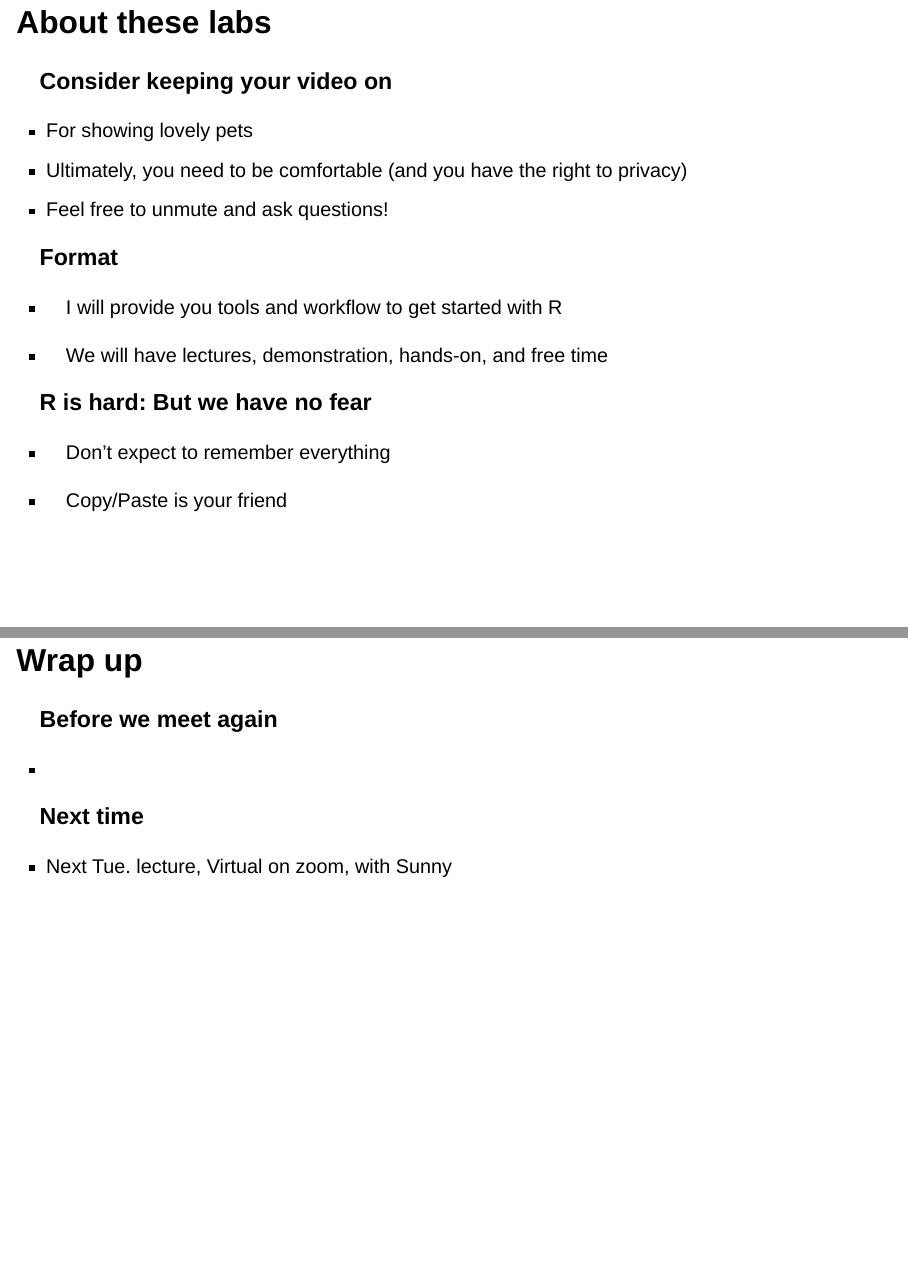
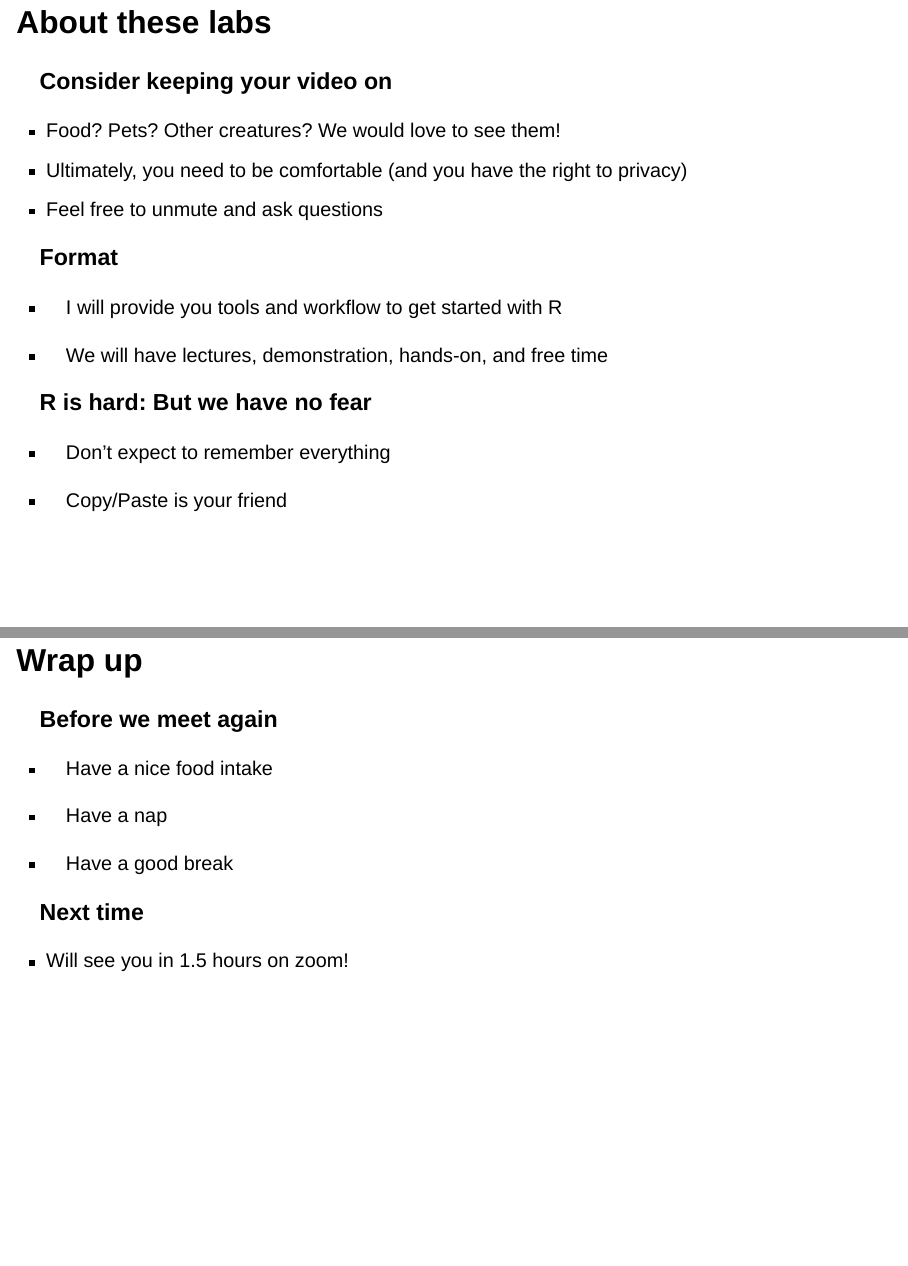
Before and after one commit to SunnyTseng/UNBC_NRES776_2023_fall_teaching, a Quarto document (Labs/Lab 1 - intro to R/Lab_1.qmd): pages 5 and 40 of 40, joined at a grey line. Rendered offline with R 4.5, knitr and Pandoc in place of Quarto, with nearby package versions; drawn as Slidy slides in place of the format the file asks for.

Commit message:
updated lab 1

```diff
--- a/Labs/Lab 1 - intro to R/Lab_1.qmd
+++ b/Labs/Lab 1 - intro to R/Lab_1.qmd
@@ -34,9 +34,9 @@ editor: visual
 
 ### Consider keeping your video on
 
--   For showing lovely pets
+-   Food? Pets? Other creatures? We would love to see them!
 -   Ultimately, you need to be comfortable (and you have the right to privacy)
--   Feel free to unmute and ask questions!
+-   Feel free to unmute and ask questions
 
 ### Format
 
@@ -430,8 +430,12 @@ a + b
 
 ### Before we meet again
 
--
+-   Have a nice food intake
+
+-   Have a nap
+
+-   Have a good break
 
 ### Next time
 
--   Next Tue. lecture, Virtual on zoom, with Sunny
+-   Will see you in 1.5 hours on zoom!
```
Also changed, not shown: 1 other file.
